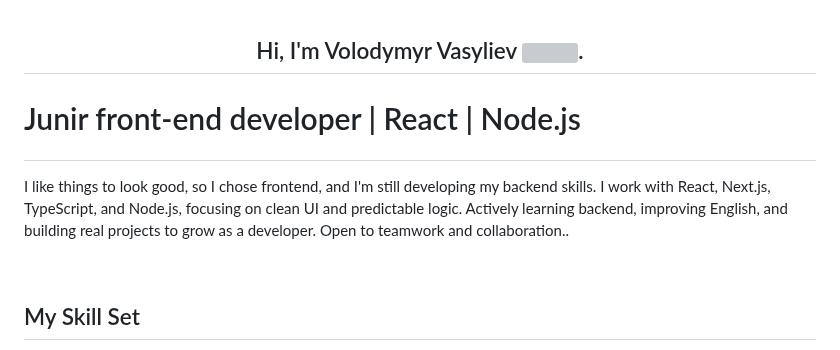
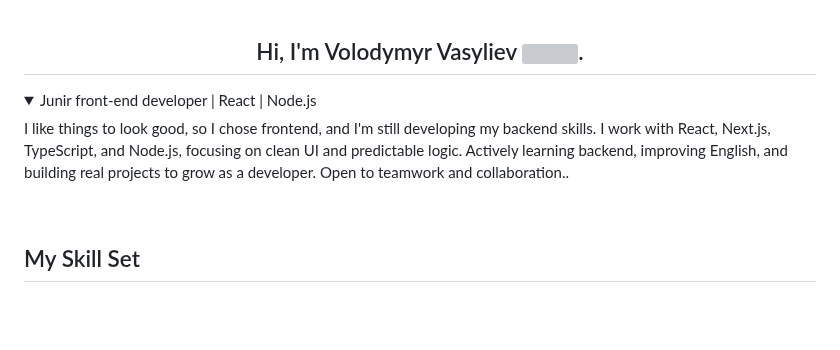
Before and after one commit to VolodymyrVasyliev/VolodymyrVasyliev, a Markdown page: README.md, the part around the change. GitHub-like rendering; folded sections open; blank space fills up the shorter version; grey boxes are pictures that could not be loaded.

```diff
--- a/README.md
+++ b/README.md
@@ -1,9 +1,18 @@
 ## <div align="center">Hi, I'm Volodymyr Vasyliev <img src="https://media.giphy.com/media/hvRJCLFzcasrR4ia7z/giphy.gif" width="30"/>.</div>
-# <p align ='left'>Junir front-end developer | React | Node.js
+
+ <details>
+  <summary>Junir front-end developer | React | Node.js</summary>
+  I like things to look good, so I chose frontend, and I'm still developing my backend skills.
+I work with React, Next.js, TypeScript, and Node.js, focusing on clean UI and predictable logic.
+Actively learning backend, improving English, and building real projects to grow as a developer.
+Open to teamwork and collaboration..
+</details>
+
+<!-- <p align ='left'>Junir front-end developer | React | Node.js
 <p align ='left'>I like things to look good, so I chose frontend, and I'm still developing my backend skills.
 I work with React, Next.js, TypeScript, and Node.js, focusing on clean UI and predictable logic.
 Actively learning backend, improving English, and building real projects to grow as a developer.
-Open to teamwork and collaboration..<p>
+Open to teamwork and collaboration..<p>   -->
 
 <br/>
 
```
